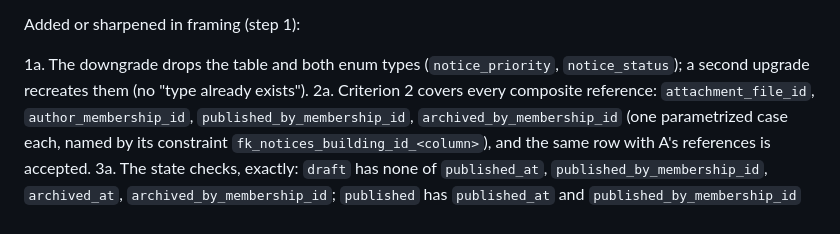
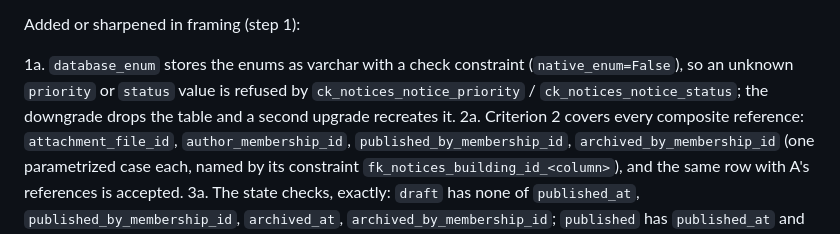
Before and after one commit to JamesSoh2000/Condo-app-revised, a Markdown page: docs/tickets/P6-01a-notice-schema-and-visibility.md, the part around the change. GitHub-like rendering.

Commit message:
docs(tickets): frame P6-01a: enums are checked varchars [P6-01a]

```diff
--- a/docs/tickets/P6-01a-notice-schema-and-visibility.md
+++ b/docs/tickets/P6-01a-notice-schema-and-visibility.md
@@ -117,8 +117,9 @@ in framing.
 
 Added or sharpened in framing (step 1):
 
-1a. The downgrade drops the table and both enum types (`notice_priority`, `notice_status`); a second upgrade
-    recreates them (no "type already exists").
+1a. `database_enum` stores the enums as varchar with a check constraint (`native_enum=False`), so an unknown
+    `priority` or `status` value is refused by `ck_notices_notice_priority` / `ck_notices_notice_status`; the
+    downgrade drops the table and a second upgrade recreates it.
 2a. Criterion 2 covers every composite reference: `attachment_file_id`, `author_membership_id`,
     `published_by_membership_id`, `archived_by_membership_id` (one parametrized case each, named by its
     constraint `fk_notices_building_id_<column>`), and the same row with A's references is accepted.
```
